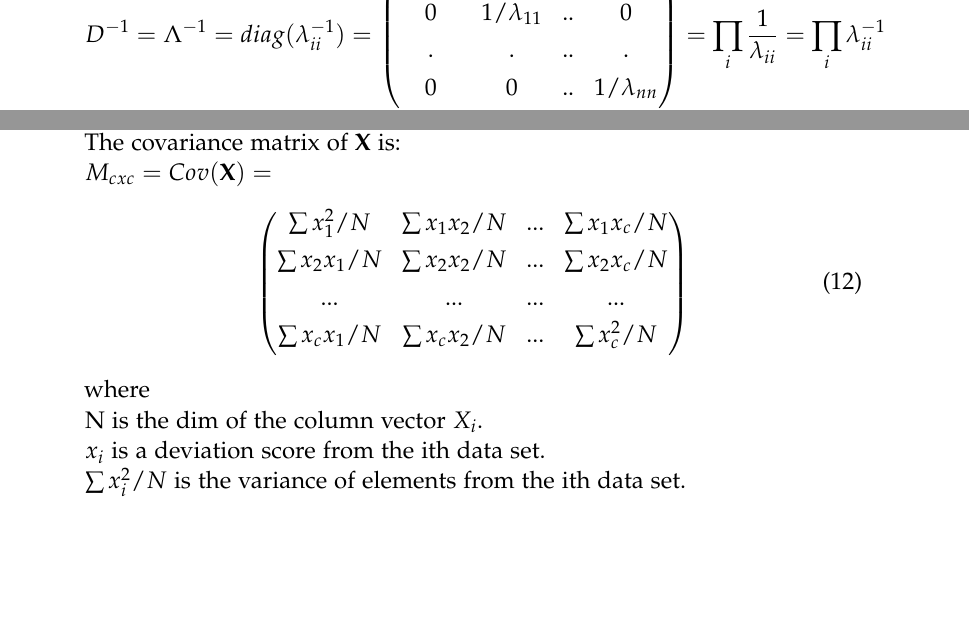
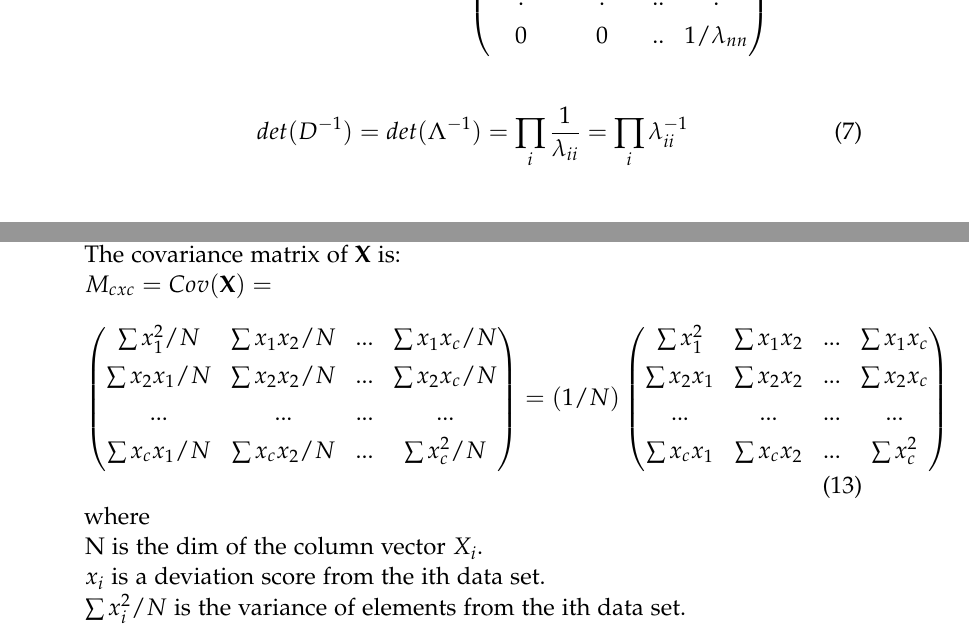
Before and after one commit to biotrump/latex, a LaTeX paper (dsp-study.tex): two parts of pages 2 and 3 of 8, joined at a grey line, cut at the place of the change, the shorter picture padded with empty space. Compiled offline with pdfLaTeX.

Commit message:
revise dsp ica proof

```diff
--- a/dsp-study.tex
+++ b/dsp-study.tex
@@ -172,7 +172,12 @@ D^{-1}=\Lambda^{-1}=diag(\lambda_{ii}^{-1})=
        .			& .				& ..	&	.	\\[0.3em]
        0 			& 0 			& ..	&	1/\lambda_{nn}\\[0.3em]
 \end{pmatrix}
-=\prod_{i}^{} \frac{1}{\lambda_{ii} }\\
+\end{equation}\\
+\begin{equation}
+\label{eq:det-pdpD}
+\\
+det(D^{-1})=det(\Lambda^{-1})=
+\prod_{i}^{} \frac{1}{\lambda_{ii} }\\
 =\prod_{i}^{} \lambda_{ii}^{-1} \\
 \end{equation}\\
 
@@ -218,6 +223,13 @@ $M_{cxc} = Cov(\textbf{X})=$
        \sum x_2 x_1/N 	& \sum x_2 x_2/N 	& ...	& \sum x_2 x_c/N	\\[0.3em]
        ...		& ...			& ...	&	...		\\[0.3em]
        \sum x_c x_1/N 	& \sum x_c x_2/N 	& ...	& \sum x_c^{2}/N	\\[0.3em]
+\end{pmatrix}
+=(1/N)
+\begin{pmatrix}
+       \sum x_1^{2} 	& \sum x_1 x_2 	& ...	& \sum x_1 x_c	\\[0.3em]
+       \sum x_2 x_1 	& \sum x_2 x_2 	& ...	& \sum x_2 x_c	\\[0.3em]
+       ...		& ...			& ...	&	...		\\[0.3em]
+       \sum x_c x_1 	& \sum x_c x_2 	& ...	& \sum x_c^{2}	\\[0.3em]
 \end{pmatrix}
 \end{equation}
 where\\
```
Also changed, not shown: dsp-study.tex (3 more changed lines).
